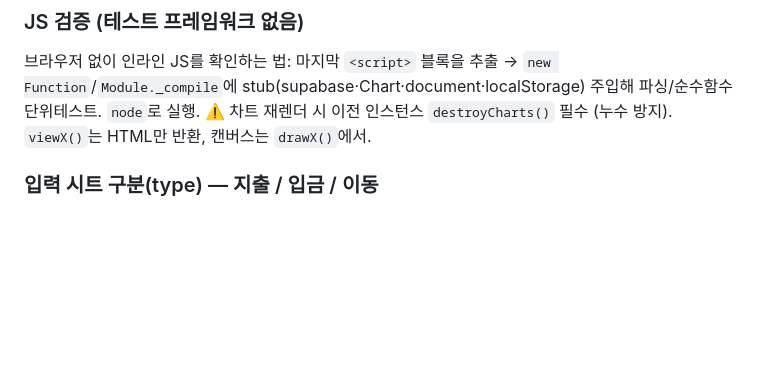
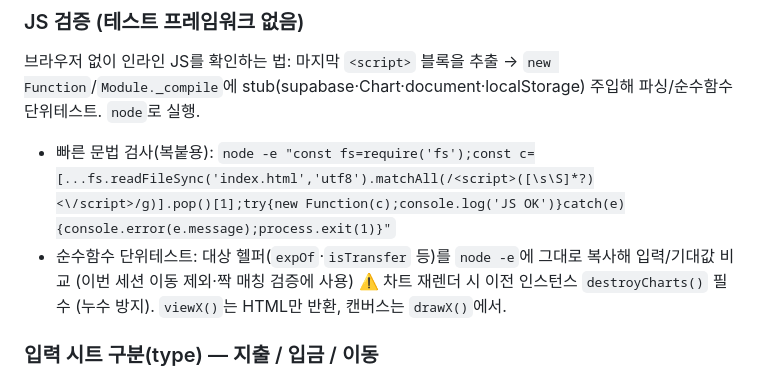
Before and after one commit to 1226cjw-afk/Our_Budget, a Markdown page: CLAUDE.md, the part around the change. Drawn GitHub-style; blank space fills up the shorter version.

Commit message:
docs: CLAUDE.md — JS 문법검사/단위테스트 복붙 명령 추가
Co-Authored-By: Claude Opus 4.8 <noreply@anthropic.com>

```diff
--- a/CLAUDE.md
+++ b/CLAUDE.md
@@ -208,6 +208,8 @@ git push
 
 ### JS 검증 (테스트 프레임워크 없음)
 브라우저 없이 인라인 JS를 확인하는 법: 마지막 `<script>` 블록을 추출 → `new Function`/`Module._compile`에 stub(supabase·Chart·document·localStorage) 주입해 파싱/순수함수 단위테스트. `node`로 실행.
+- 빠른 문법 검사(복붙용): `node -e "const fs=require('fs');const c=[...fs.readFileSync('index.html','utf8').matchAll(/<script>([\s\S]*?)<\/script>/g)].pop()[1];try{new Function(c);console.log('JS OK')}catch(e){console.error(e.message);process.exit(1)}"`
+- 순수함수 단위테스트: 대상 헬퍼(`expOf`·`isTransfer` 등)를 `node -e`에 그대로 복사해 입력/기대값 비교 (이번 세션 이동 제외·짝 매칭 검증에 사용)
 ⚠️ 차트 재렌더 시 이전 인스턴스 `destroyCharts()` 필수 (누수 방지). `viewX()`는 HTML만 반환, 캔버스는 `drawX()`에서.
 
 ### 입력 시트 구분(type) — 지출 / 입금 / 이동
```
